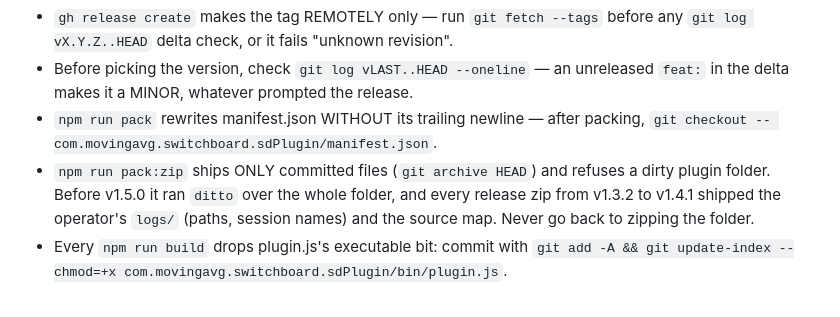
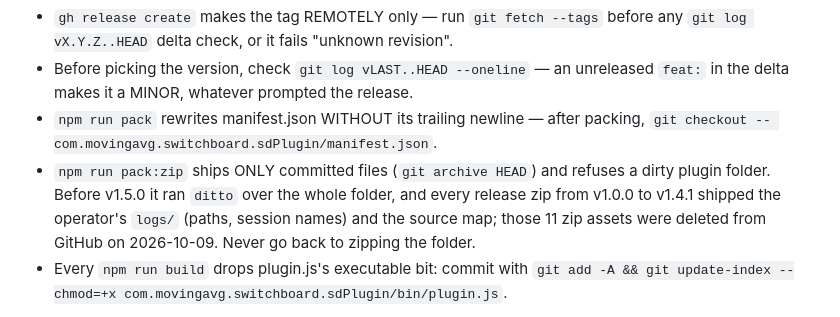
Before and after one commit to windaddict/switchboard-streamdeck, a Markdown page: CLAUDE.md, the part around the change. Rendered like a GitHub page.

Commit message:
docs: every release zip from v1.0.0 shipped the logs, not just v1.3.2 on
Checked every release asset: all 11 sdPlugin.zip files from v1.0.0 to
v1.4.1 held 13-14 log files; no .streamDeckPlugin did. Those 11 zip
assets were deleted from GitHub on 2026-10-09. Commit 73b6c1e's message
gives the narrower range and is left as written.

Co-Authored-By: Claude Opus 5.5 <noreply@anthropic.com>
Claude-Session: https://claude.ai/code/session_01HAP4Pk1nsozkgdrLm1Tx9n

```diff
--- a/CLAUDE.md
+++ b/CLAUDE.md
@@ -482,8 +482,9 @@ Short version — see that command for the exact, ordered steps. Session-learned
   `git checkout -- com.movingavg.switchboard.sdPlugin/manifest.json`.
 - `npm run pack:zip` ships ONLY committed files (`git archive HEAD`) and refuses
   a dirty plugin folder. Before v1.5.0 it ran `ditto` over the whole folder, and
-  every release zip from v1.3.2 to v1.4.1 shipped the operator's `logs/` (paths,
-  session names) and the source map. Never go back to zipping the folder.
+  every release zip from v1.0.0 to v1.4.1 shipped the operator's `logs/` (paths,
+  session names) and the source map; those 11 zip assets were deleted from
+  GitHub on 2026-10-09. Never go back to zipping the folder.
 - Every `npm run build` drops plugin.js's executable bit: commit with
   `git add -A && git update-index --chmod=+x com.movingavg.switchboard.sdPlugin/bin/plugin.js`.
 
```
